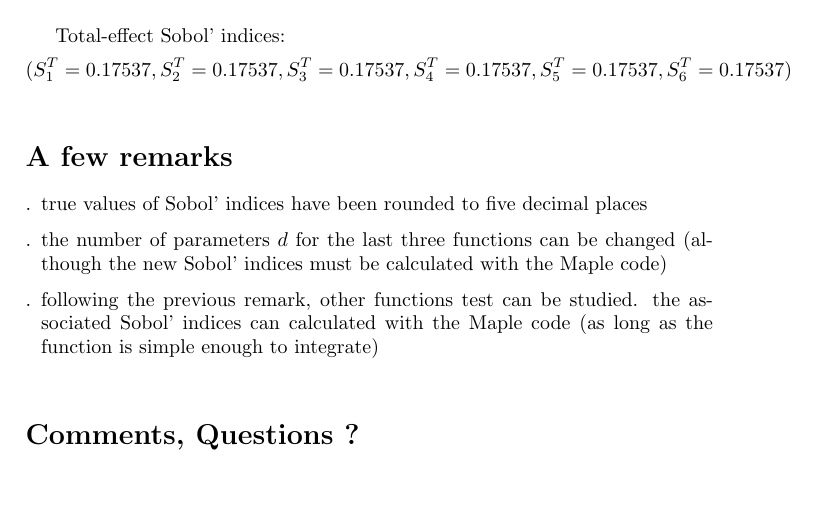
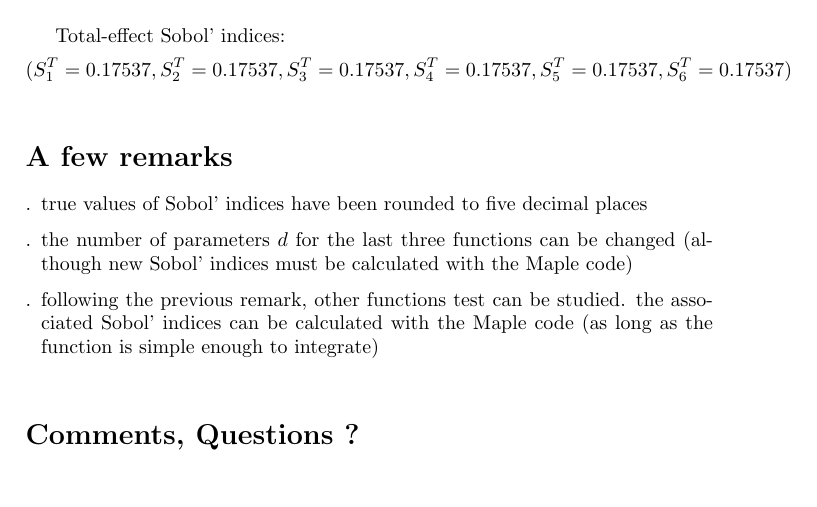
Before and after one commit to fjhickernell/SobolIndices, a LaTeX problem sheet (FunctionsTest/FunctionsExamples.tex): part of page 2 of 2, cut so that both start at the same text. Compiled offline with pdfLaTeX.

Commit message:
Some examples of functions test

```diff
--- a/FunctionsTest/FunctionsExamples.tex
+++ b/FunctionsTest/FunctionsExamples.tex
@@ -116,8 +116,8 @@ Total-effect Sobol' indices: $$(S_1^T=0.17537,S_2^T=0.17537, S_3^T=0.17537, S_4^
 
 \begin{enumerate}[.]
 \item true values of Sobol' indices have been rounded to five decimal places
-\item the number of parameters $d$ for the last three functions can be changed (although the new Sobol' indices must be calculated with the Maple code)
-\item following the previous remark, other functions test can be studied. the associated Sobol' indices can calculated with the Maple code (as long as the function is simple enough to integrate)
+\item the number of parameters $d$ for the last three functions can be changed (although new Sobol' indices must be calculated with the Maple code)
+\item following the previous remark, other functions test can be studied. the associated Sobol' indices can be calculated with the Maple code (as long as the function is simple enough to integrate)
 \end{enumerate}
 
 \bigskip
```
